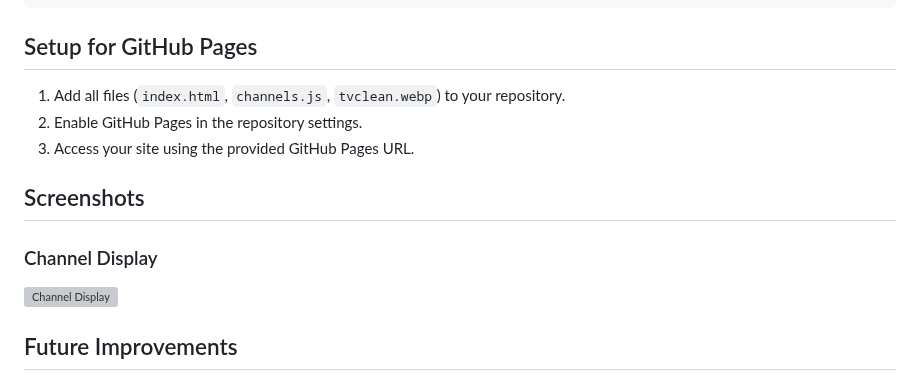
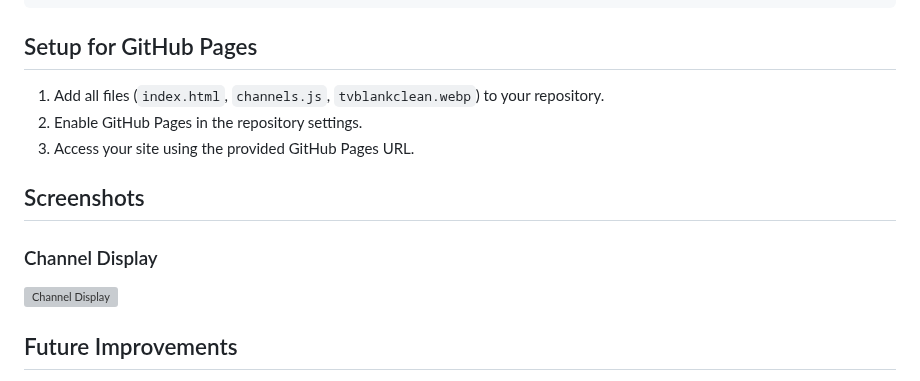
Before and after one commit to jennyo88/jennyo88.github.io, a Markdown page: README.md, the part around one of its changes. GitHub-like rendering; grey boxes are pictures that could not be loaded.

````diff
--- a/README.md
+++ b/README.md
@@ -57,7 +57,7 @@ const channels = [
 ```
 
 ## Setup for GitHub Pages
-1. Add all files (`index.html`, `channels.js`, `tvclean.webp`) to your repository.
+1. Add all files (`index.html`, `channels.js`, `tvblankclean.webp`) to your repository.
 2. Enable GitHub Pages in the repository settings.
 3. Access your site using the provided GitHub Pages URL.
 
````
Also changed, not shown: other parts of README.md (+1 -1 lines).
